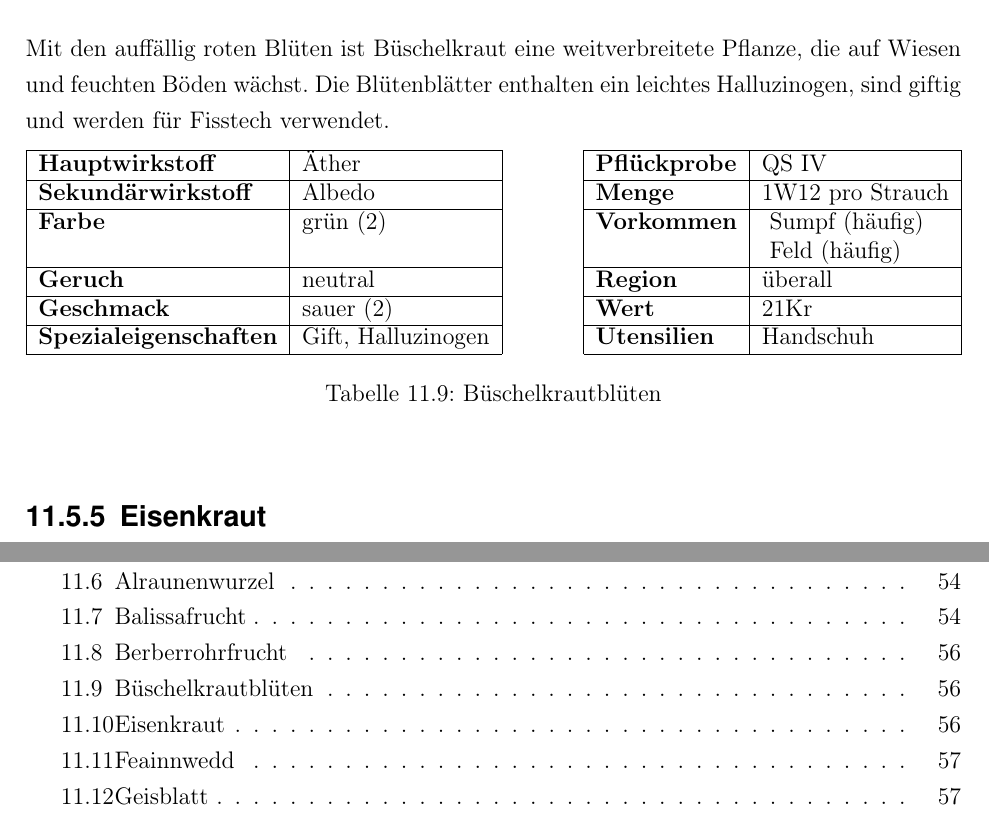
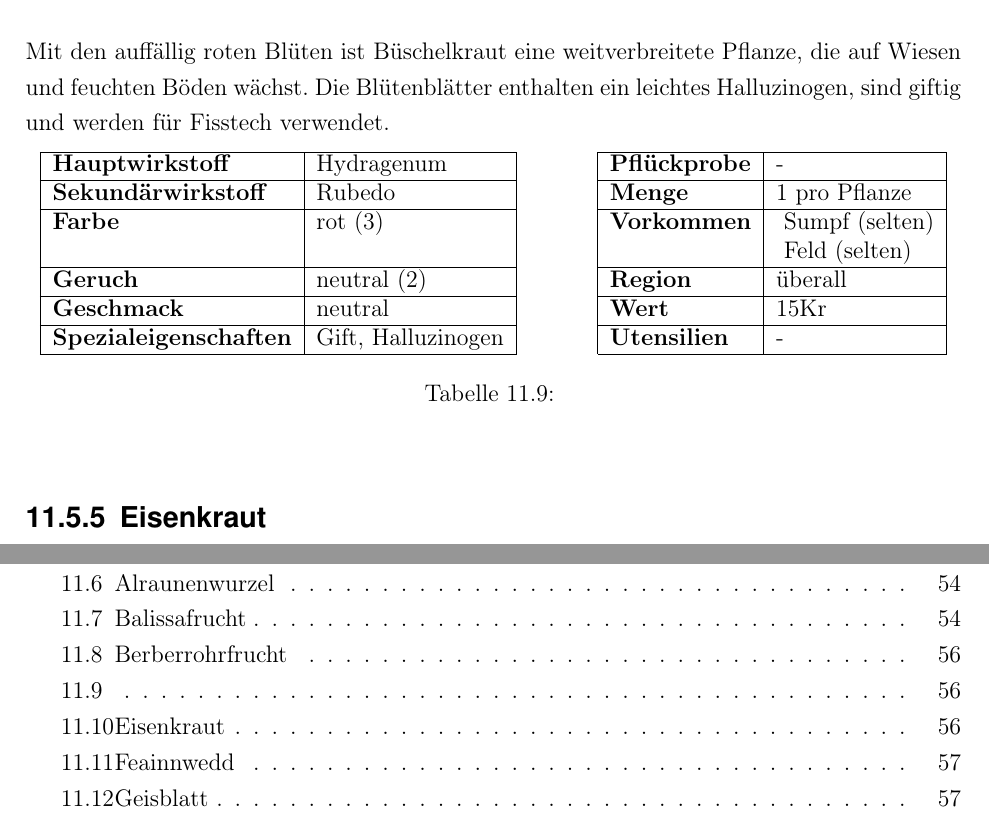
Before and after one commit to WitcherPnP/Grundregelwerk, a LaTeX document (latex/Witcher_PnP_Grundregelwerk.tex, which reads latex/inhalt/alchemie/herbarium.tex): two parts of pages 62 and 87 of 88, joined at a grey line, cut so that both start at the same text. Compiled offline with pdfLaTeX; an older LaTeX class or package is replaced by its successor.

Commit message:
Büschelkrautblüte hinzugefügt

```diff
--- a/latex/inhalt/alchemie/herbarium.tex
+++ b/latex/inhalt/alchemie/herbarium.tex
@@ -74,16 +74,16 @@ Mit den auffällig roten Blüten ist Büschelkraut eine weitverbreitete Pflanze,
 \begin{table}[h]
 \begin{center}
 \begin{tabular}{|l|l|p{1cm}|l|l|}
-	\cline{1-2} \cline{4-5}
-	\textbf{Hauptwirkstoff} & Äther && \textbf{Pflückprobe} & QS IV \\ \cline{1-2} \cline{4-5}
-	\textbf{Sekundärwirkstoff} & Albedo && \textbf{Menge} & 1W12 pro Strauch \\ \cline{1-2} \cline{4-5}
-	\textbf{Farbe} & grün (2) && \textbf{Vorkommen} & \brcell{Sumpf (häufig) \\ Feld (häufig)} \\ \cline{1-2} \cline{4-5}
-	\textbf{Geruch} & neutral && \textbf{Region} & überall \\ \cline{1-2} \cline{4-5}
-	\textbf{Geschmack} & sauer (2) && \textbf{Wert} & 21Kr \\ \cline{1-2} \cline{4-5}
-	\textbf{Spezialeigenschaften} & Gift, Halluzinogen && \textbf{Utensilien} & Handschuh \\ \cline{1-2} \cline{4-5}
+  	\cline{1-2} \cline{4-5}
+  	\textbf{Hauptwirkstoff} & Hydragenum && \textbf{Pflückprobe} & - \\ \cline{1-2} \cline{4-5}
+  	\textbf{Sekundärwirkstoff} & Rubedo && \textbf{Menge} & 1 pro Pflanze \\ \cline{1-2} \cline{4-5}
+  	\textbf{Farbe} & rot (3) && \textbf{Vorkommen} & \brcell{Sumpf (selten)\\Feld (selten)} \\ \cline{1-2} \cline{4-5}
+  	\textbf{Geruch} & neutral (2) && \textbf{Region} & überall \\ \cline{1-2} \cline{4-5}
+  	\textbf{Geschmack} & neutral && \textbf{Wert} & 15Kr \\ \cline{1-2} \cline{4-5}
+  	\textbf{Spezialeigenschaften} & Gift, Halluzinogen && \textbf{Utensilien} & - \\ \cline{1-2} \cline{4-5}
 \end{tabular}
 \end{center}
-\caption{Büschelkrautblüten}
+\caption{}
 \label{tab:bueschelkrautblueten}
 \end{table}
 
```
Also changed, not shown: latex/Witcher_PnP_Grundregelwerk.pdf.
